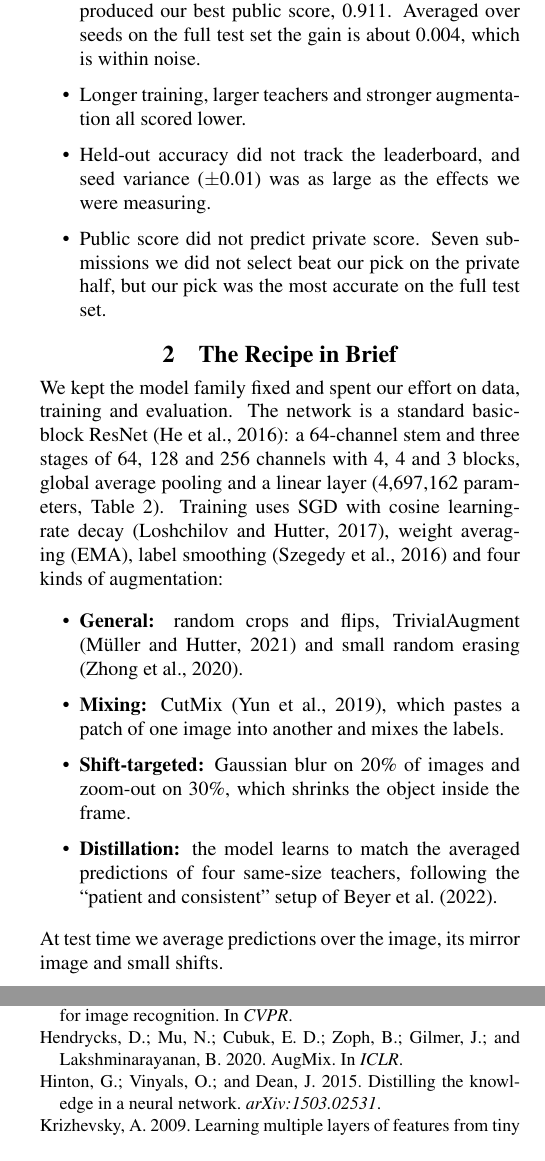
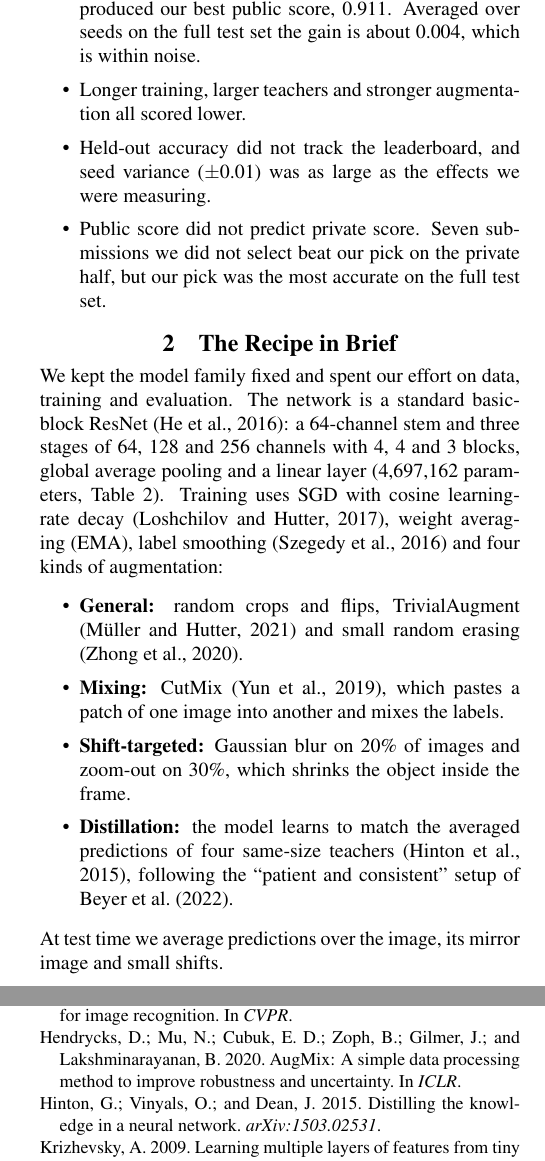
Before and after one commit to chetank03/resnet-cifar10-5m, a LaTeX paper (report/report.tex): two parts of the columns of pages 1 and 6 of 7, joined at a grey line, cut so that both start at the same text. Compiled offline with pdfLaTeX.

Commit message:
Check references: cite Hinton and Wide ResNet, full AugMix title

```diff
--- a/report/report.tex
+++ b/report/report.tex
@@ -48,7 +48,7 @@ We kept the model family fixed and spent our effort on data, training and evalua
 \item \textbf{General:} random crops and flips, TrivialAugment \citep{muller2021} and small random erasing \citep{zhong2020}.
 \item \textbf{Mixing:} CutMix \citep{yun2019}, which pastes a patch of one image into another and mixes the labels.
 \item \textbf{Shift-targeted:} Gaussian blur on 20\% of images and zoom-out on 30\%, which shrinks the object inside the frame.
-\item \textbf{Distillation:} the model learns to match the averaged predictions of four same-size teachers, following the ``patient and consistent'' setup of \citet{beyer2022}.
+\item \textbf{Distillation:} the model learns to match the averaged predictions of four same-size teachers \citep{hinton2015}, following the ``patient and consistent'' setup of \citet{beyer2022}.
 \end{itemize}
 At test time we average predictions over the image, its mirror image and small shifts.
 
@@ -312,7 +312,7 @@ A 4.7M-parameter ResNet trained from scratch reaches 98.6\% on held-out training
 \bibitem[Foret et al.(2021)]{foret2021} Foret, P.; Kleiner, A.; Mobahi, H.; and Neyshabur, B. 2021. Sharpness-aware minimization for efficiently improving generalization. In \textit{ICLR}.
 \bibitem[Gastaldi(2017)]{gastaldi2017} Gastaldi, X. 2017. Shake-Shake regularization. \textit{arXiv:1705.07485}.
 \bibitem[He et al.(2016)]{he2016} He, K.; Zhang, X.; Ren, S.; and Sun, J. 2016. Deep residual learning for image recognition. In \textit{CVPR}.
-\bibitem[Hendrycks et al.(2020)]{hendrycks2020} Hendrycks, D.; Mu, N.; Cubuk, E.~D.; Zoph, B.; Gilmer, J.; and Lakshminarayanan, B. 2020. AugMix. In \textit{ICLR}.
+\bibitem[Hendrycks et al.(2020)]{hendrycks2020} Hendrycks, D.; Mu, N.; Cubuk, E.~D.; Zoph, B.; Gilmer, J.; and Lakshminarayanan, B. 2020. AugMix: A simple data processing method to improve robustness and uncertainty. In \textit{ICLR}.
 \bibitem[Hinton et al.(2015)]{hinton2015} Hinton, G.; Vinyals, O.; and Dean, J. 2015. Distilling the knowledge in a neural network. \textit{arXiv:1503.02531}.
 \bibitem[Krizhevsky(2009)]{krizhevsky2009} Krizhevsky, A. 2009. Learning multiple layers of features from tiny images. Technical report, University of Toronto.
 \bibitem[Loshchilov and Hutter(2017)]{loshchilov2017} Loshchilov, I.; and Hutter, F. 2017. SGDR: Stochastic gradient descent with warm restarts. In \textit{ICLR}.
```
Also changed, not shown: report/report.pdf, report/report.tex (3 more changed lines).
